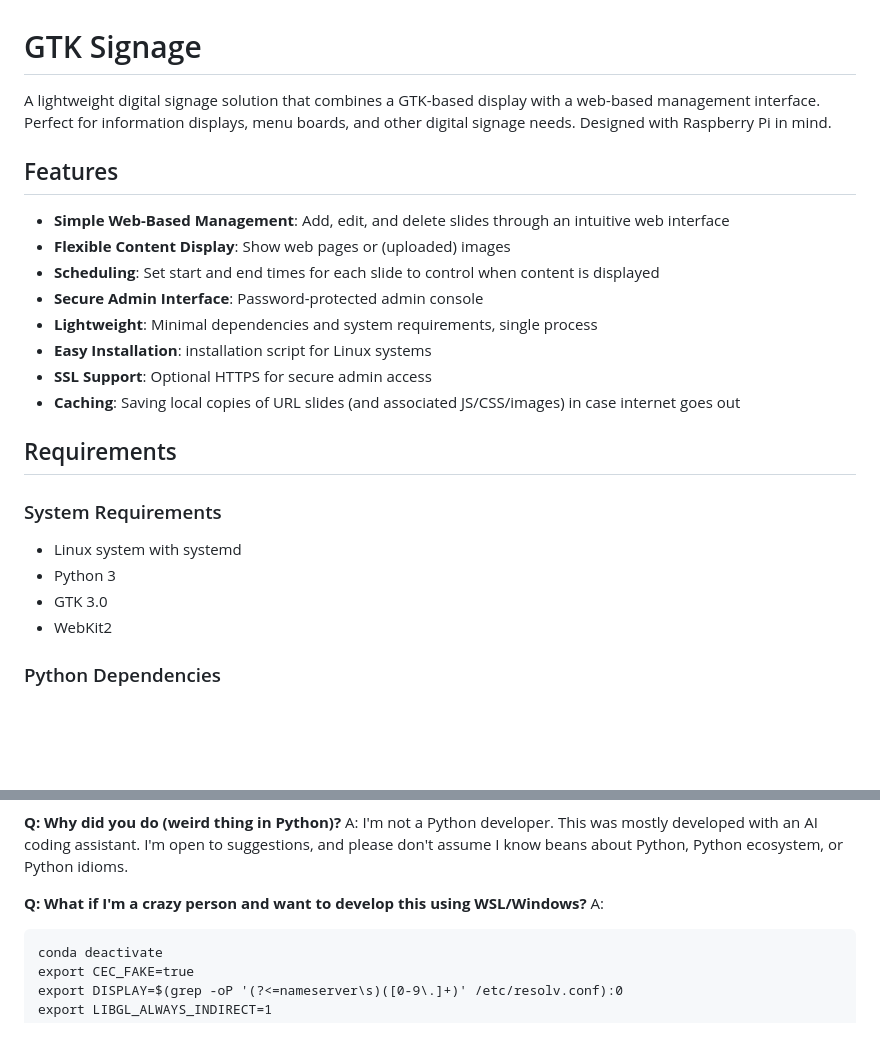
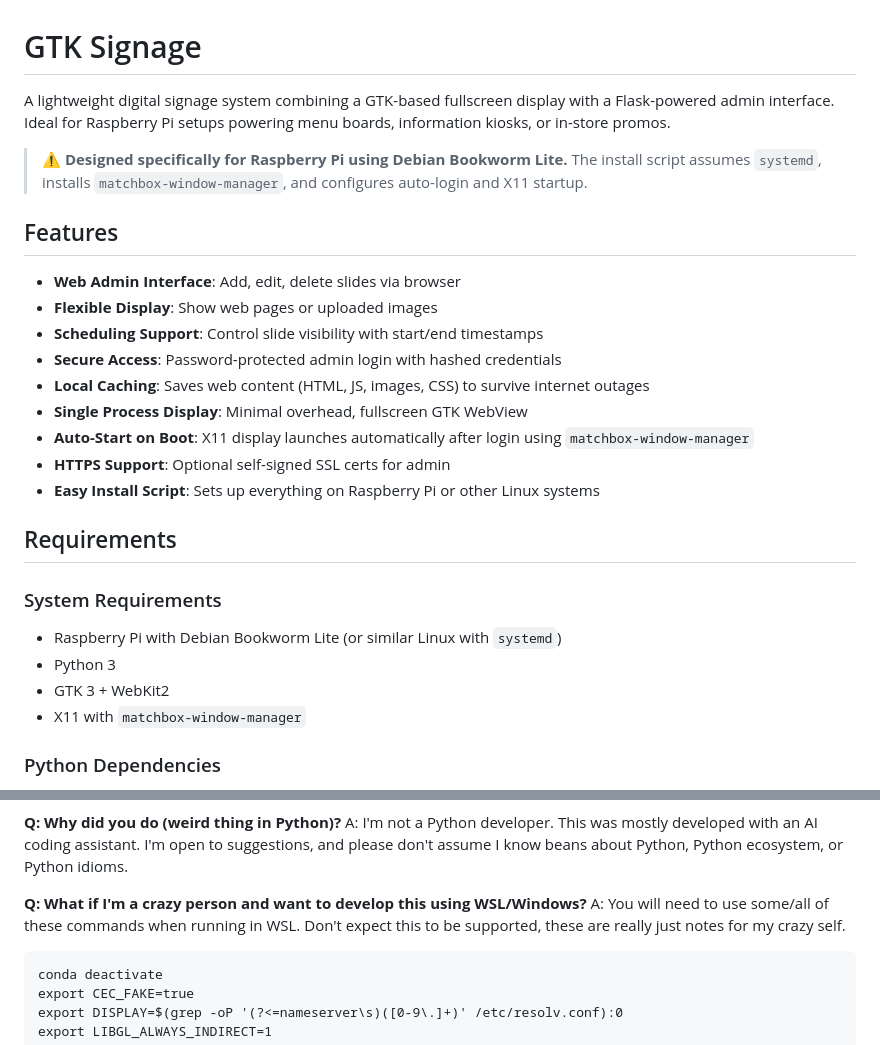
Before and after one commit to mgroves/GtkSignage, a Markdown page: README.md, 2 parts joined by grey strips. Rendered like a GitHub page; blank space fills up the shorter version.

````diff
--- a/README.md
+++ b/README.md
@@ -1,25 +1,28 @@
 # GTK Signage
 
-A lightweight digital signage solution that combines a GTK-based display with a web-based management interface. Perfect for information displays, menu boards, and other digital signage needs. Designed with Raspberry Pi in mind.
+A lightweight digital signage system combining a GTK-based fullscreen display with a Flask-powered admin interface. Ideal for Raspberry Pi setups powering menu boards, information kiosks, or in-store promos.
+
+> ⚠️ **Designed specifically for Raspberry Pi using Debian Bookworm Lite.** The install script assumes `systemd`, installs `matchbox-window-manager`, and configures auto-login and X11 startup.
 
 ## Features
 
-- **Simple Web-Based Management**: Add, edit, and delete slides through an intuitive web interface
-- **Flexible Content Display**: Show web pages or (uploaded) images
-- **Scheduling**: Set start and end times for each slide to control when content is displayed
-- **Secure Admin Interface**: Password-protected admin console
-- **Lightweight**: Minimal dependencies and system requirements, single process
-- **Easy Installation**: installation script for Linux systems
-- **SSL Support**: Optional HTTPS for secure admin access
-- **Caching**: Saving local copies of URL slides (and associated JS/CSS/images) in case internet goes out
+- **Web Admin Interface**: Add, edit, delete slides via browser
+- **Flexible Display**: Show web pages or uploaded images
+- **Scheduling Support**: Control slide visibility with start/end timestamps
+- **Secure Access**: Password-protected admin login with hashed credentials
+- **Local Caching**: Saves web content (HTML, JS, images, CSS) to survive internet outages
+- **Single Process Display**: Minimal overhead, fullscreen GTK WebView
+- **Auto-Start on Boot**: X11 display launches automatically after login using `matchbox-window-manager`
+- **HTTPS Support**: Optional self-signed SSL certs for admin
+- **Easy Install Script**: Sets up everything on Raspberry Pi or other Linux systems
 
 ## Requirements
 
 ### System Requirements
-- Linux system with systemd
+- Raspberry Pi with Debian Bookworm Lite (or similar Linux with `systemd`)
 - Python 3
-- GTK 3.0
-- WebKit2
+- GTK 3 + WebKit2
+- X11 with `matchbox-window-manager`
 
 ### Python Dependencies
 - Flask, Flask-WTF
@@ -147,7 +150,7 @@ A: I think my system provides a much more manageable interface and platform, and
 A: I'm not a Python developer. This was mostly developed with an AI coding assistant. I'm open to suggestions, and please don't assume I know beans about Python, Python ecosystem, or Python idioms.
 
 **Q: What if I'm a crazy person and want to develop this using WSL/Windows?**
-A:
+A: You will need to use some/all of these commands when running in WSL. Don't expect this to be supported, these are really just notes for my crazy self.
 ```
 conda deactivate
 export CEC_FAKE=true
````
